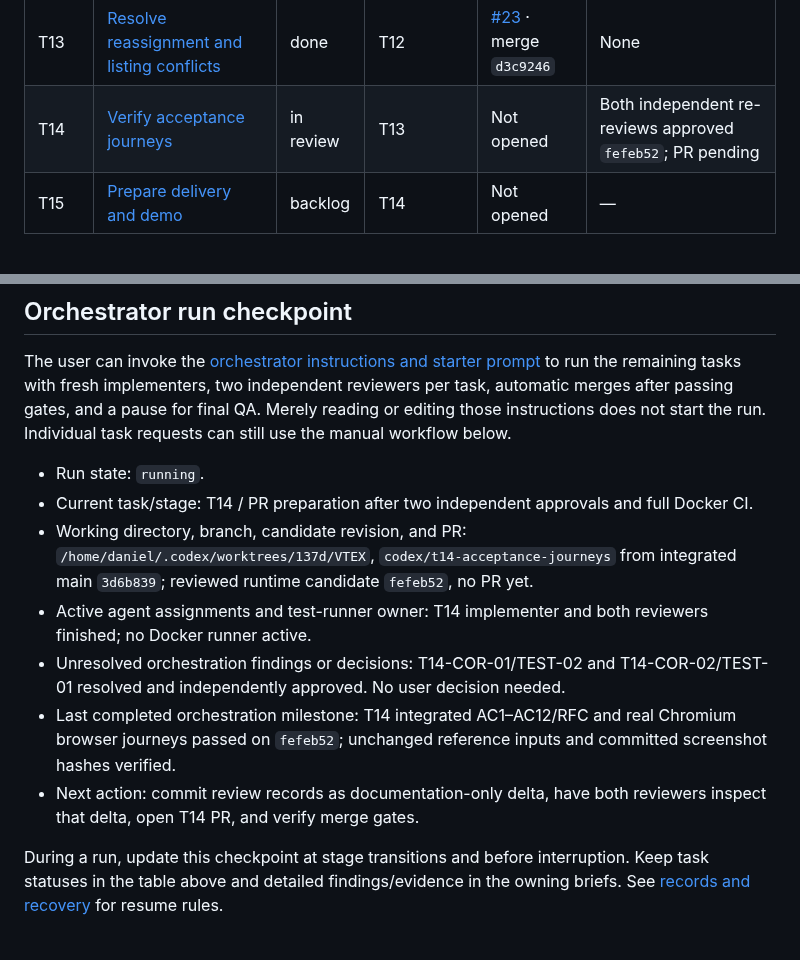
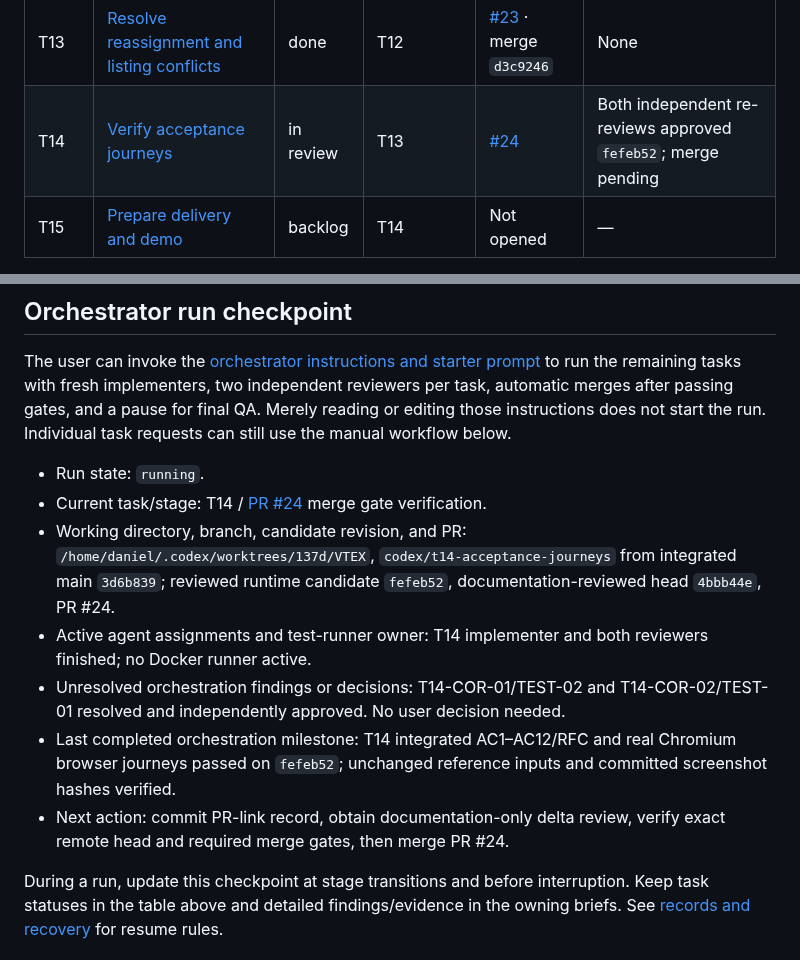
Before and after one commit to dccunha/CatalogConsolidation, a Markdown page: docs/tasks/README.md, 2 parts joined by grey strips. GitHub-like rendering.

Commit message:
Link T14 pull request

```diff
--- a/docs/tasks/README.md
+++ b/docs/tasks/README.md
@@ -27,7 +27,7 @@ Implement in index order, initially T00–T15 plus the T00A and T00Q quality pre
 | T11 | [Approve, reject, and correct](11-review-approval-rejection-correction.md) | done | T10 | [#21](https://github.com/dccunha/CatalogConsolidation/pull/21) · merge `2313ee1` | None |
 | T12 | [Create explicitly and recheck evidence](12-review-creation-and-freshness.md) | done | T11 | [#22](https://github.com/dccunha/CatalogConsolidation/pull/22) · merge `3f09a1f` | None |
 | T13 | [Resolve reassignment and listing conflicts](13-reassignment-and-listing-conflicts.md) | done | T12 | [#23](https://github.com/dccunha/CatalogConsolidation/pull/23) · merge `d3c9246` | None |
-| T14 | [Verify acceptance journeys](14-acceptance-journeys.md) | in review | T13 | Not opened | Both independent re-reviews approved `fefeb52`; PR pending |
+| T14 | [Verify acceptance journeys](14-acceptance-journeys.md) | in review | T13 | [#24](https://github.com/dccunha/CatalogConsolidation/pull/24) | Both independent re-reviews approved `fefeb52`; merge pending |
 | T15 | [Prepare delivery and demo](15-delivery-and-demo.md) | backlog | T14 | Not opened | — |
 
 Milestones: T08 verifies importer/rerun services; T10 makes upload, results, and review evidence available in the browser; T13 completes the required user actions; T14 verifies integrated acceptance journeys; T15 completes delivery verification.
@@ -37,12 +37,12 @@ Milestones: T08 verifies importer/rerun services; T10 makes upload, results, and
 The user can invoke the [orchestrator instructions and starter prompt](orchestrator.md#starter-prompt) to run the remaining tasks with fresh implementers, two independent reviewers per task, automatic merges after passing gates, and a pause for final QA. Merely reading or editing those instructions does not start the run. Individual task requests can still use the manual workflow below.
 
 - Run state: `running`.
-- Current task/stage: T14 / PR preparation after two independent approvals and full Docker CI.
-- Working directory, branch, candidate revision, and PR: `/home/daniel/.codex/worktrees/137d/VTEX`, `codex/t14-acceptance-journeys` from integrated main `3d6b839`; reviewed runtime candidate `fefeb52`, no PR yet.
+- Current task/stage: T14 / [PR #24](https://github.com/dccunha/CatalogConsolidation/pull/24) merge gate verification.
+- Working directory, branch, candidate revision, and PR: `/home/daniel/.codex/worktrees/137d/VTEX`, `codex/t14-acceptance-journeys` from integrated main `3d6b839`; reviewed runtime candidate `fefeb52`, documentation-reviewed head `4bbb44e`, PR #24.
 - Active agent assignments and test-runner owner: T14 implementer and both reviewers finished; no Docker runner active.
 - Unresolved orchestration findings or decisions: T14-COR-01/TEST-02 and T14-COR-02/TEST-01 resolved and independently approved. No user decision needed.
 - Last completed orchestration milestone: T14 integrated AC1–AC12/RFC and real Chromium browser journeys passed on `fefeb52`; unchanged reference inputs and committed screenshot hashes verified.
-- Next action: commit review records as documentation-only delta, have both reviewers inspect that delta, open T14 PR, and verify merge gates.
+- Next action: commit PR-link record, obtain documentation-only delta review, verify exact remote head and required merge gates, then merge PR #24.
 
 During a run, update this checkpoint at stage transitions and before interruption. Keep task statuses in the table above and detailed findings/evidence in the owning briefs. See [records and recovery](orchestrator.md#records-and-recovery) for resume rules.
 
```
Also changed, not shown: docs/tasks/14-acceptance-journeys.md (+3 -2 lines).
